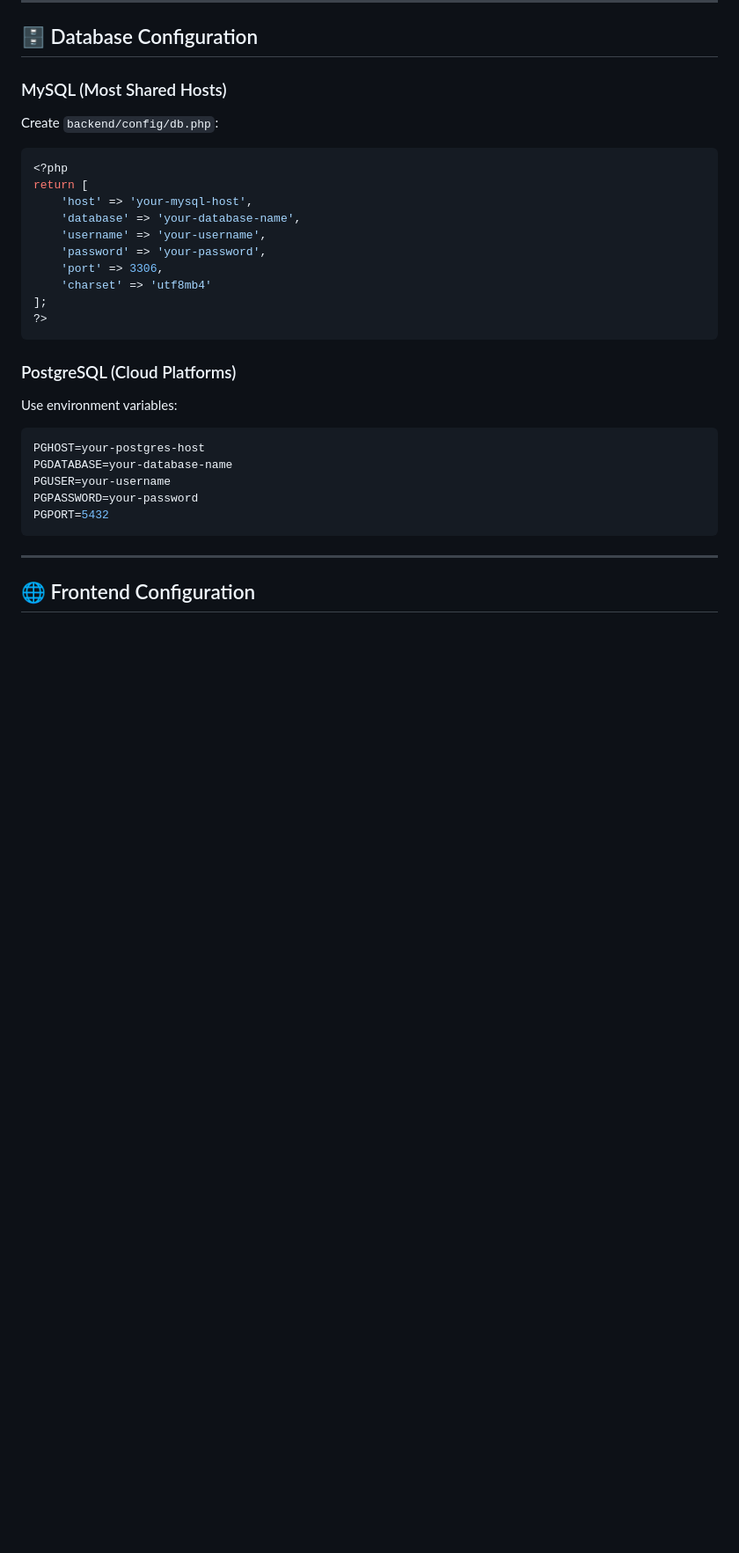
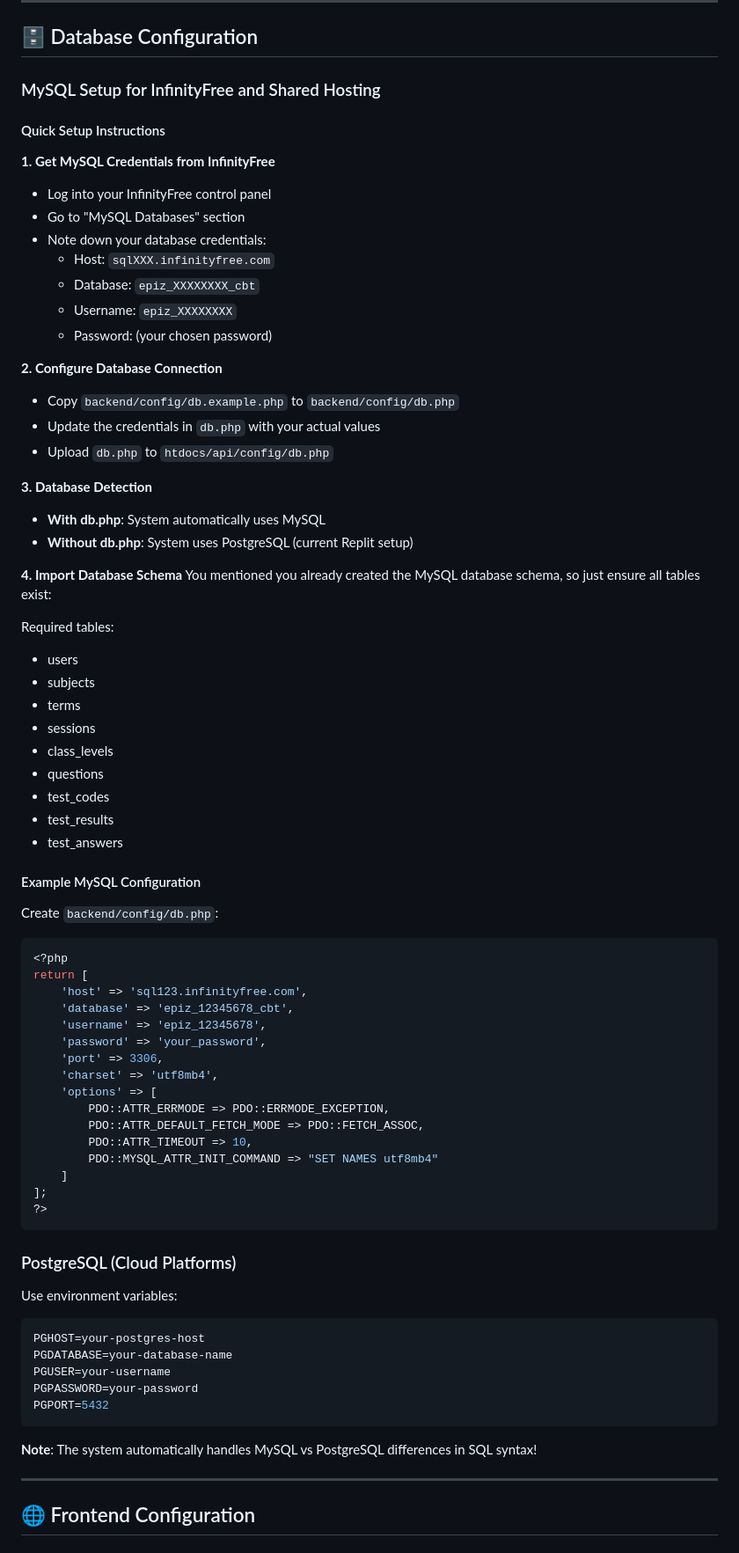
Before and after one commit to marhthing/CBT_PHP, a Markdown page: GUIDE.md, the part around the change. Shown at 88% size. Rendered like a GitHub page; blank space fills up the shorter version.

Commit message:
Assistant checkpoint: Integrated MySQL setup guide and removed separate file
Assistant generated file changes:
- GUIDE.md: Add MySQL setup section from MYSQL_SETUP.md

---

User prompt:

u forgot the MYSQL_SETUP.md too

Replit-Commit-Author: Assistant
Replit-Commit-Session-Id: 461413ad-ff5b-42d1-b4fe-70dbfde2f60f

````diff
--- a/GUIDE.md
+++ b/GUIDE.md
@@ -154,17 +154,60 @@ VITE_API_BASE=https://your-api-domain.com/api
 
 ## 🗄️ Database Configuration
 
-### MySQL (Most Shared Hosts)
+### MySQL Setup for InfinityFree and Shared Hosting
+
+#### Quick Setup Instructions
+
+**1. Get MySQL Credentials from InfinityFree**
+- Log into your InfinityFree control panel
+- Go to "MySQL Databases" section
+- Note down your database credentials:
+  - Host: `sqlXXX.infinityfree.com`
+  - Database: `epiz_XXXXXXXX_cbt`
+  - Username: `epiz_XXXXXXXX`
+  - Password: (your chosen password)
+
+**2. Configure Database Connection**
+- Copy `backend/config/db.example.php` to `backend/config/db.php`
+- Update the credentials in `db.php` with your actual values
+- Upload `db.php` to `htdocs/api/config/db.php`
+
+**3. Database Detection**
+- **With db.php**: System automatically uses MySQL
+- **Without db.php**: System uses PostgreSQL (current Replit setup)
+
+**4. Import Database Schema**
+You mentioned you already created the MySQL database schema, so just ensure all tables exist:
+
+Required tables:
+- users
+- subjects
+- terms
+- sessions
+- class_levels
+- questions
+- test_codes
+- test_results
+- test_answers
+
+#### Example MySQL Configuration
+
 Create `backend/config/db.php`:
 ```php
 <?php
 return [
-    'host' => 'your-mysql-host',
-    'database' => 'your-database-name',
-    'username' => 'your-username',
-    'password' => 'your-password',
+    'host' => 'sql123.infinityfree.com',
+    'database' => 'epiz_12345678_cbt',
+    'username' => 'epiz_12345678',
+    'password' => 'your_password',
     'port' => 3306,
-    'charset' => 'utf8mb4'
+    'charset' => 'utf8mb4',
+    'options' => [
+        PDO::ATTR_ERRMODE => PDO::ERRMODE_EXCEPTION,
+        PDO::ATTR_DEFAULT_FETCH_MODE => PDO::FETCH_ASSOC,
+        PDO::ATTR_TIMEOUT => 10,
+        PDO::MYSQL_ATTR_INIT_COMMAND => "SET NAMES utf8mb4"
+    ]
 ];
 ?>
 ```
@@ -178,6 +221,8 @@ PGUSER=your-username
 PGPASSWORD=your-password
 PGPORT=5432
 ```
+
+**Note**: The system automatically handles MySQL vs PostgreSQL differences in SQL syntax!
 
 ---
 
````
